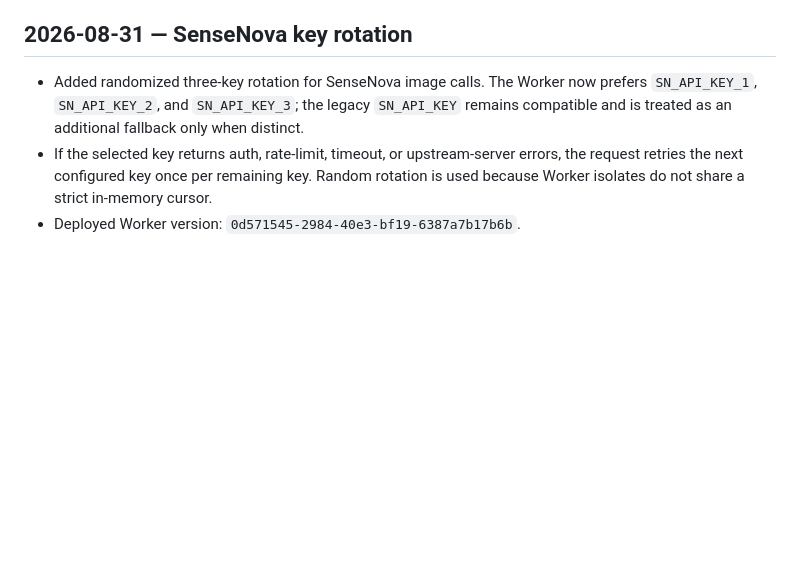
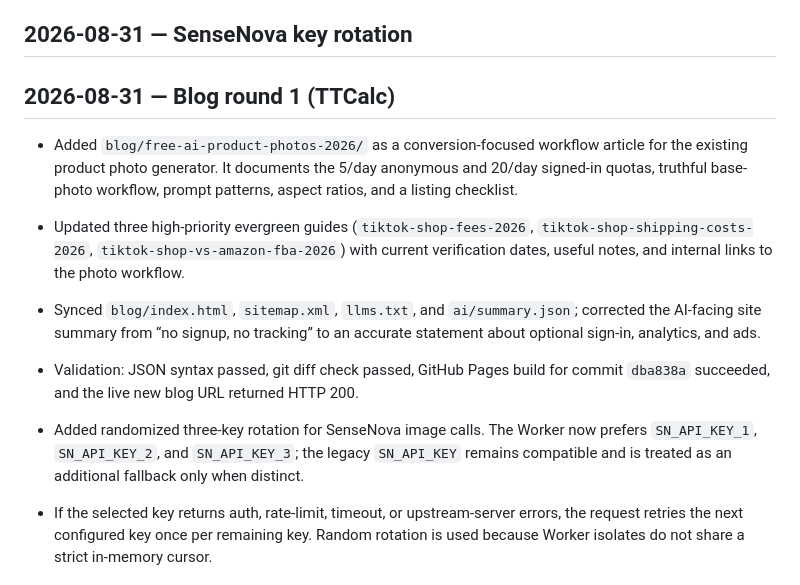
Before and after one commit to qq136692547-cmyk/deng-tts-tools, a Markdown page: PROJECT_HANDOVER.md, the part around the change. Drawn GitHub-style; blank space fills up the shorter version.

Commit message:
docs: record TTCalc blog round 1

```diff
--- a/PROJECT_HANDOVER.md
+++ b/PROJECT_HANDOVER.md
@@ -190,6 +190,13 @@ Free TikTok Shop seller tools —— 费用计算器、利润计算器、TikTok
 
 ## 2026-08-31 — SenseNova key rotation
 
+## 2026-08-31 — Blog round 1 (TTCalc)
+
+- Added `blog/free-ai-product-photos-2026/` as a conversion-focused workflow article for the existing product photo generator. It documents the 5/day anonymous and 20/day signed-in quotas, truthful base-photo workflow, prompt patterns, aspect ratios, and a listing checklist.
+- Updated three high-priority evergreen guides (`tiktok-shop-fees-2026`, `tiktok-shop-shipping-costs-2026`, `tiktok-shop-vs-amazon-fba-2026`) with current verification dates, useful notes, and internal links to the photo workflow.
+- Synced `blog/index.html`, `sitemap.xml`, `llms.txt`, and `ai/summary.json`; corrected the AI-facing site summary from “no signup, no tracking” to an accurate statement about optional sign-in, analytics, and ads.
+- Validation: JSON syntax passed, git diff check passed, GitHub Pages build for commit `dba838a` succeeded, and the live new blog URL returned HTTP 200.
+
 - Added randomized three-key rotation for SenseNova image calls. The Worker now prefers `SN_API_KEY_1`, `SN_API_KEY_2`, and `SN_API_KEY_3`; the legacy `SN_API_KEY` remains compatible and is treated as an additional fallback only when distinct.
 - If the selected key returns auth, rate-limit, timeout, or upstream-server errors, the request retries the next configured key once per remaining key. Random rotation is used because Worker isolates do not share a strict in-memory cursor.
 - Deployed Worker version: `0d571545-2984-40e3-bf19-6387a7b17b6b`.
```
